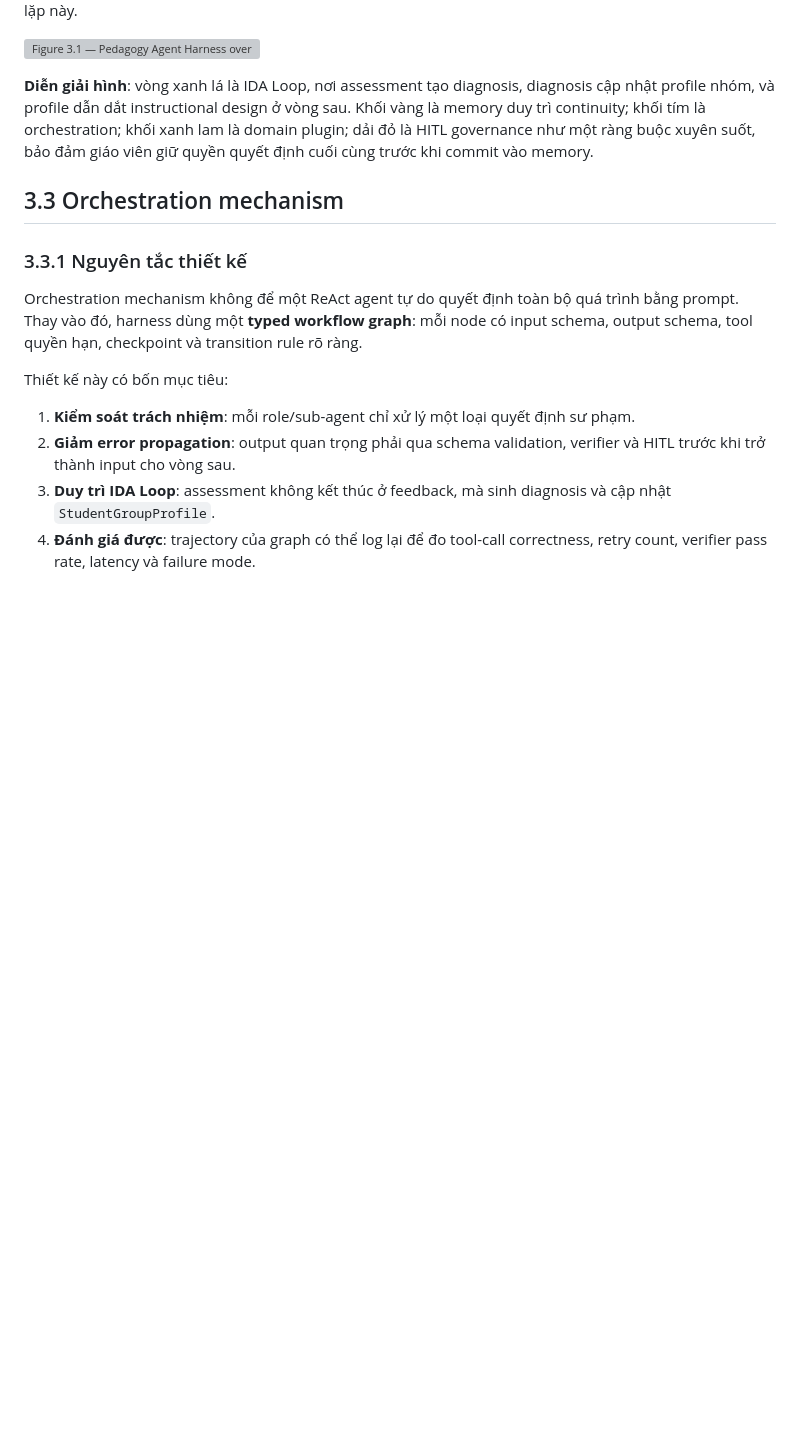
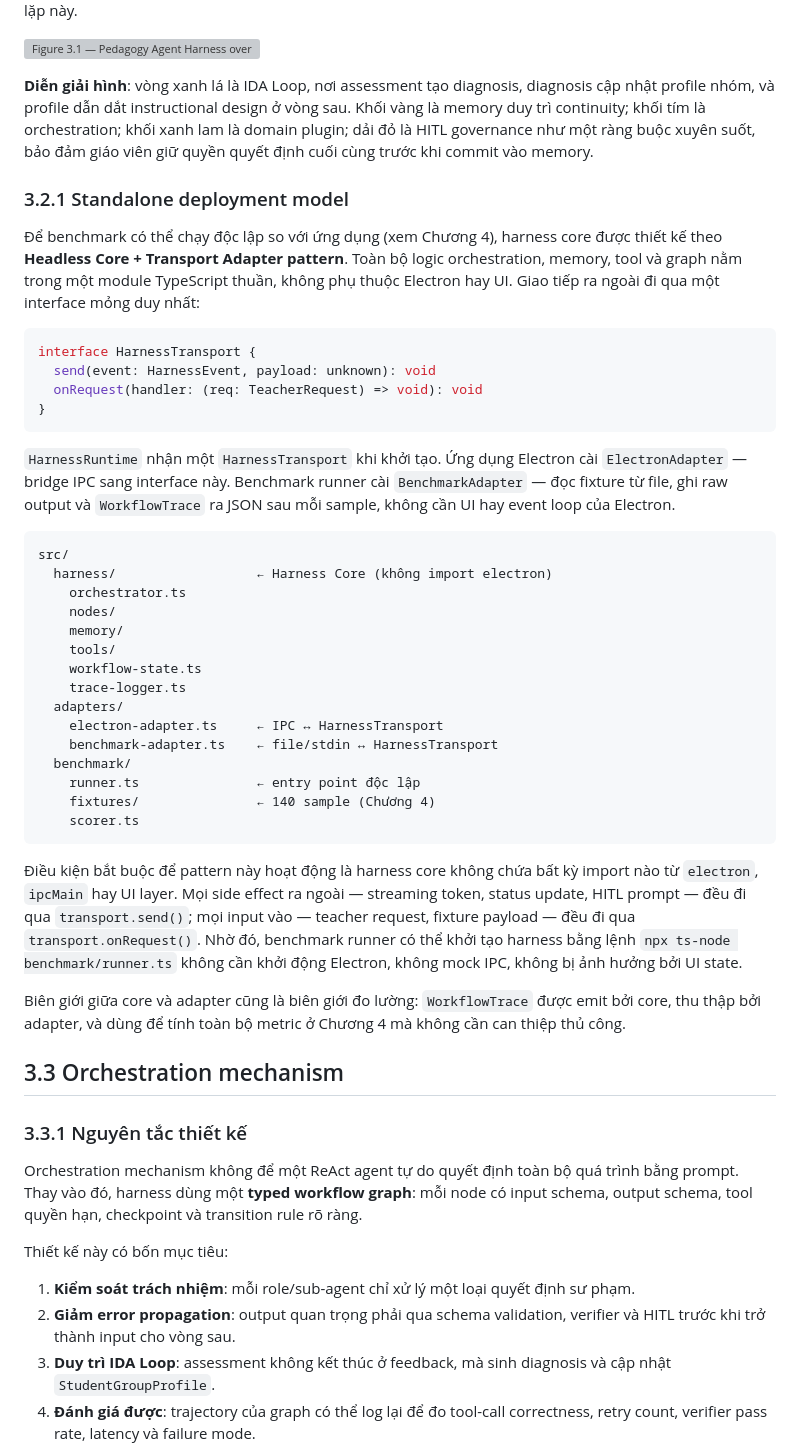
Before and after one commit to phuongbv00/alignmentgraph-isd, a Markdown page: docs/3-method.md, the part around the change. GitHub-like rendering; blank space fills up the shorter version; grey boxes are pictures that could not be loaded.

Commit message:
docs: add standalone deployment model for benchmark isolation
Mô tả Headless Core + Transport Adapter pattern vào docs:
- 3-method.md §3.2.1: HarnessTransport interface, cấu trúc module,
  điều kiện tách biệt core khỏi Electron, biên giới đo lường
- 4-eval.md §4.6.1: BenchmarkAdapter, headless runner entry point,
  convention lưu output theo run_id/variant/sample_id

````diff
--- a/docs/3-method.md
+++ b/docs/3-method.md
@@ -66,6 +66,41 @@ Hình 3.1 là figure chính của phương pháp đề xuất. Thay vì trình b
 ![Figure 3.1 — Pedagogy Agent Harness overview](assets/pedagogy-agent-harness-overview.svg)
 
 **Diễn giải hình**: vòng xanh lá là IDA Loop, nơi assessment tạo diagnosis, diagnosis cập nhật profile nhóm, và profile dẫn dắt instructional design ở vòng sau. Khối vàng là memory duy trì continuity; khối tím là orchestration; khối xanh lam là domain plugin; dải đỏ là HITL governance như một ràng buộc xuyên suốt, bảo đảm giáo viên giữ quyền quyết định cuối cùng trước khi commit vào memory.
+
+### 3.2.1 Standalone deployment model
+
+Để benchmark có thể chạy độc lập so với ứng dụng (xem Chương 4), harness core được thiết kế theo **Headless Core + Transport Adapter pattern**. Toàn bộ logic orchestration, memory, tool và graph nằm trong một module TypeScript thuần, không phụ thuộc Electron hay UI. Giao tiếp ra ngoài đi qua một interface mỏng duy nhất:
+
+```typescript
+interface HarnessTransport {
+  send(event: HarnessEvent, payload: unknown): void
+  onRequest(handler: (req: TeacherRequest) => void): void
+}
+```
+
+`HarnessRuntime` nhận một `HarnessTransport` khi khởi tạo. Ứng dụng Electron cài `ElectronAdapter` — bridge IPC sang interface này. Benchmark runner cài `BenchmarkAdapter` — đọc fixture từ file, ghi raw output và `WorkflowTrace` ra JSON sau mỗi sample, không cần UI hay event loop của Electron.
+
+```
+src/
+  harness/                  ← Harness Core (không import electron)
+    orchestrator.ts
+    nodes/
+    memory/
+    tools/
+    workflow-state.ts
+    trace-logger.ts
+  adapters/
+    electron-adapter.ts     ← IPC ↔ HarnessTransport
+    benchmark-adapter.ts    ← file/stdin ↔ HarnessTransport
+  benchmark/
+    runner.ts               ← entry point độc lập
+    fixtures/               ← 140 sample (Chương 4)
+    scorer.ts
+```
+
+Điều kiện bắt buộc để pattern này hoạt động là harness core không chứa bất kỳ import nào từ `electron`, `ipcMain` hay UI layer. Mọi side effect ra ngoài — streaming token, status update, HITL prompt — đều đi qua `transport.send()`; mọi input vào — teacher request, fixture payload — đều đi qua `transport.onRequest()`. Nhờ đó, benchmark runner có thể khởi tạo harness bằng lệnh `npx ts-node benchmark/runner.ts` không cần khởi động Electron, không mock IPC, không bị ảnh hưởng bởi UI state.
+
+Biên giới giữa core và adapter cũng là biên giới đo lường: `WorkflowTrace` được emit bởi core, thu thập bởi adapter, và dùng để tính toàn bộ metric ở Chương 4 mà không cần can thiệp thủ công.
 
 ## 3.3 Orchestration mechanism
 
````
Also changed, not shown: docs/4-eval.md (+20 -1 lines).
